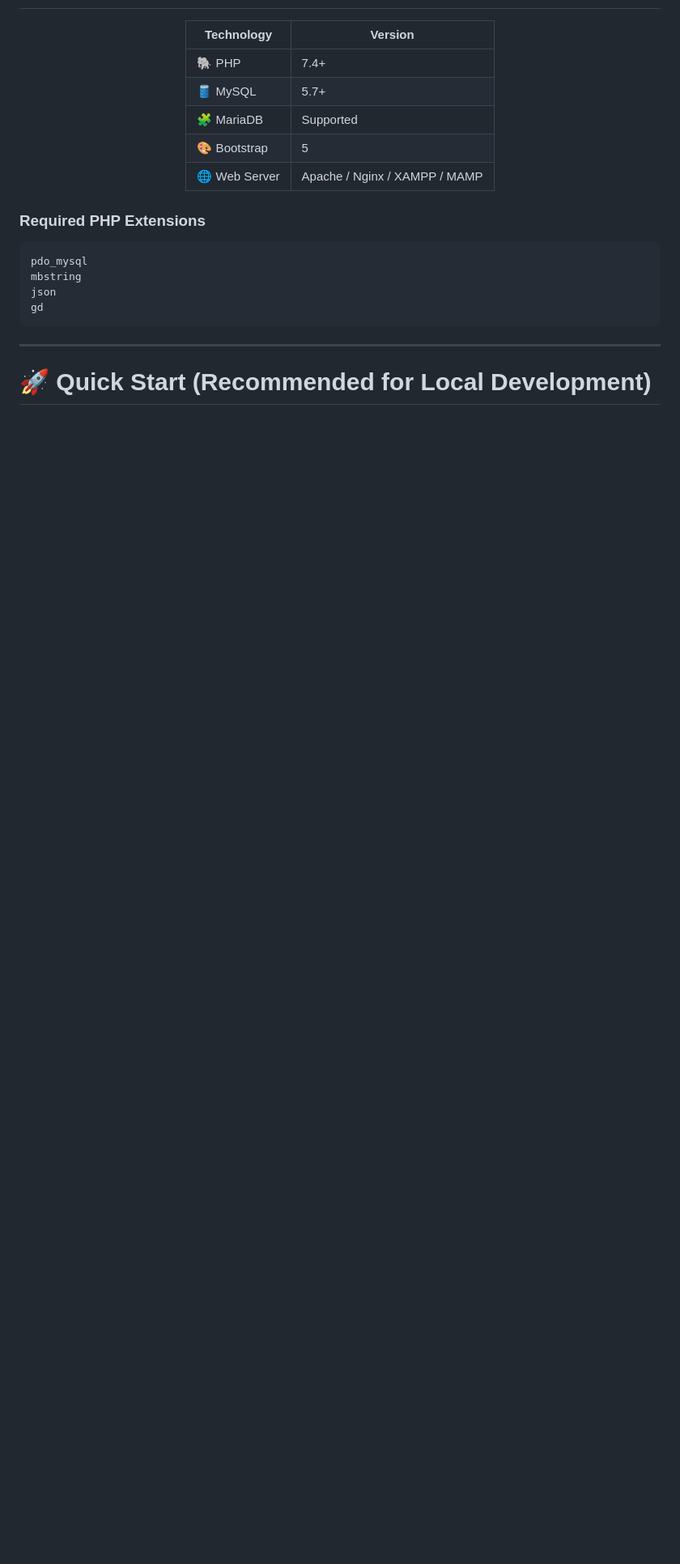
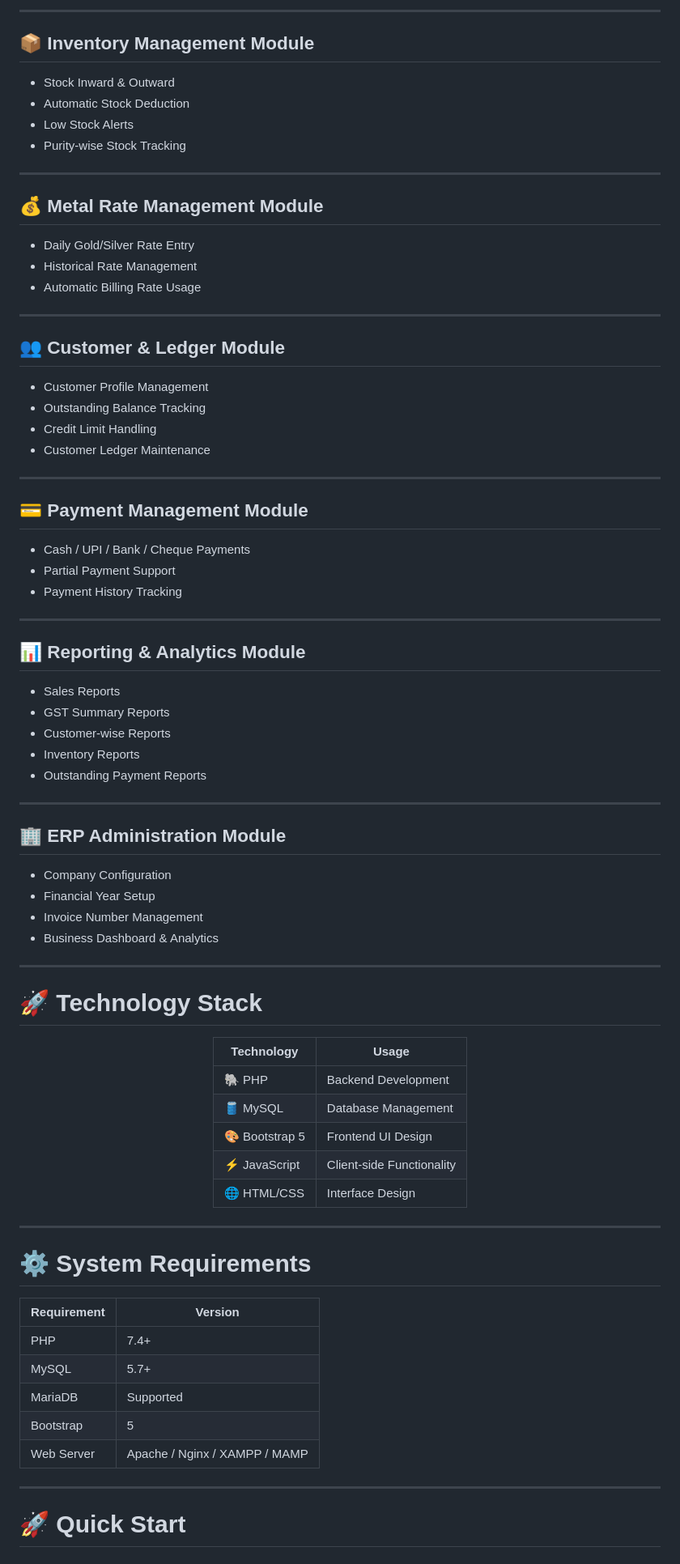
Before and after one commit to omsoni21/jewellery, a Markdown page: README.md, the part around one of its changes. Shown at 81% size. Drawn GitHub-style; blank space fills up the shorter version.

````diff
--- a/README.md
+++ b/README.md
@@ -52,26 +83,85 @@ The system helps manage GST billing, jewellery inventory, invoices, customer led
+---
+
+## 📦 Inventory Management Module
+
+- Stock Inward & Outward
+- Automatic Stock Deduction
+- Low Stock Alerts
+- Purity-wise Stock Tracking
+
+---
+
+## 💰 Metal Rate Management Module
+
+- Daily Gold/Silver Rate Entry
+- Historical Rate Management
+- Automatic Billing Rate Usage
+
+---
+
+## 👥 Customer & Ledger Module
+
+- Customer Profile Management
+- Outstanding Balance Tracking
+- Credit Limit Handling
+- Customer Ledger Maintenance
+
+---
+
+## 💳 Payment Management Module
+
+- Cash / UPI / Bank / Cheque Payments
+- Partial Payment Support
+- Payment History Tracking
+
+---
+
+## 📊 Reporting & Analytics Module
+
+- Sales Reports
+- GST Summary Reports
+- Customer-wise Reports
+- Inventory Reports
+- Outstanding Payment Reports
+
+---
+
+## 🏢 ERP Administration Module
+
+- Company Configuration
+- Financial Year Setup
+- Invoice Number Management
+- Business Dashboard & Analytics
+
+---
+
+# 🚀 Technology Stack
 
 <div align="center">
 
-| Technology | Version |
+| Technology | Usage |
 |---|---|
-| 🐘 PHP | 7.4+ |
-| 🛢️ MySQL | 5.7+ |
-| 🧩 MariaDB | Supported |
-| 🎨 Bootstrap | 5 |
-| 🌐 Web Server | Apache / Nginx / XAMPP / MAMP |
+| 🐘 PHP | Backend Development |
+| 🛢️ MySQL | Database Management |
+| 🎨 Bootstrap 5 | Frontend UI Design |
+| ⚡ JavaScript | Client-side Functionality |
+| 🌐 HTML/CSS | Interface Design |
 
 </div>
 
-### Required PHP Extensions
+---
 
-```bash
-pdo_mysql
-mbstring
-json
-gd
-```
+# ⚙️ System Requirements
+
+| Requirement | Version |
+|---|---|
+| PHP | 7.4+ |
+| MySQL | 5.7+ |
+| MariaDB | Supported |
+| Bootstrap | 5 |
+| Web Server | Apache / Nginx / XAMPP / MAMP |
 
 ---
 
-# 🚀 Quick Start (Recommended for Local Development)
+# 🚀 Quick Start
 
````
Also changed, not shown: other parts of README.md (+126 -155 lines).
